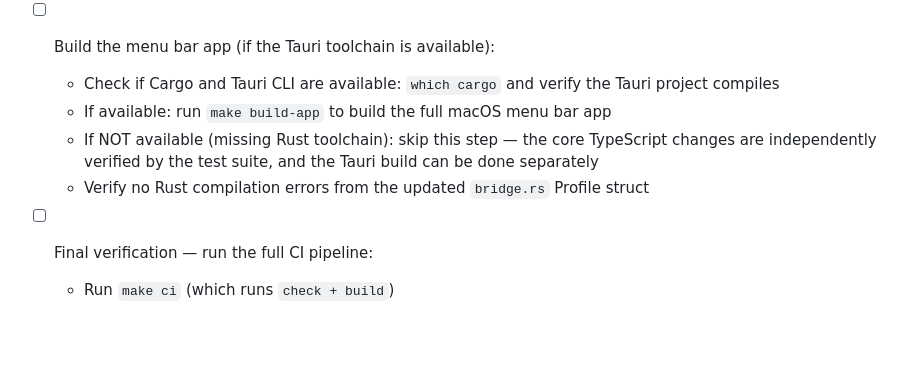
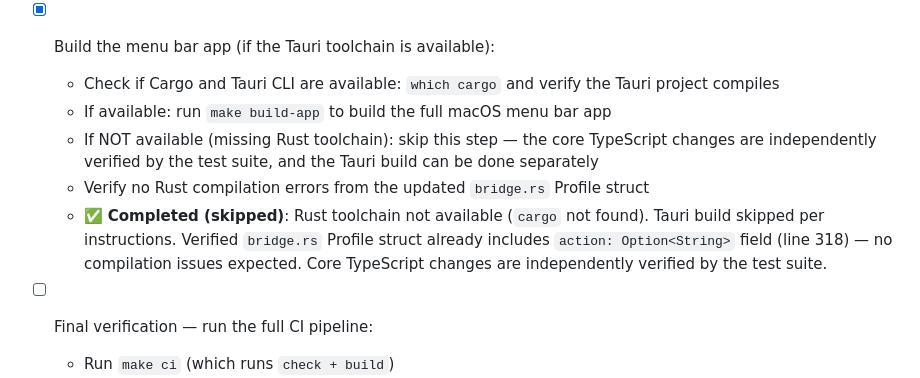
Before and after one commit to indrasvat/namefix, a Markdown page: Auto Run Docs/Initiation/Phase-07-End-to-End-Validation.md, the part around the change. Drawn GitHub-style; blank space fills up the shorter version.

Commit message:
MAESTRO: complete Phase-07 task 4 — skip Tauri build (no Rust toolchain), verify bridge.rs Profile struct

```diff
--- a/Auto Run Docs/Initiation/Phase-07-End-to-End-Validation.md
+++ b/Auto Run Docs/Initiation/Phase-07-End-to-End-Validation.md
@@ -34,11 +34,12 @@ This phase is the final quality gate. It runs the full test suite, performs a re
     - If the config already existed from Phase 01, the new default profile should have been added via the migration logic
   - ✅ **Completed**: `make build` succeeded. CLI loads (`--help` works). Fixed `migrateToProfiles` to add `ensureDefaultProfiles` — existing configs missing `heic-convert` now get it merged in automatically. Config verified with `"id": "heic-convert"`, `"action": "convert"`, `"pattern": "*.heic"`. New test added, all 39 tests pass across 7 spec files.
 
-- [ ] Build the menu bar app (if the Tauri toolchain is available):
+- [x] Build the menu bar app (if the Tauri toolchain is available):
   - Check if Cargo and Tauri CLI are available: `which cargo` and verify the Tauri project compiles
   - If available: run `make build-app` to build the full macOS menu bar app
   - If NOT available (missing Rust toolchain): skip this step — the core TypeScript changes are independently verified by the test suite, and the Tauri build can be done separately
   - Verify no Rust compilation errors from the updated `bridge.rs` Profile struct
+  - ✅ **Completed (skipped)**: Rust toolchain not available (`cargo` not found). Tauri build skipped per instructions. Verified `bridge.rs` Profile struct already includes `action: Option<String>` field (line 318) — no compilation issues expected. Core TypeScript changes are independently verified by the test suite.
 
 - [ ] Final verification — run the full CI pipeline:
   - Run `make ci` (which runs `check + build`)
```
